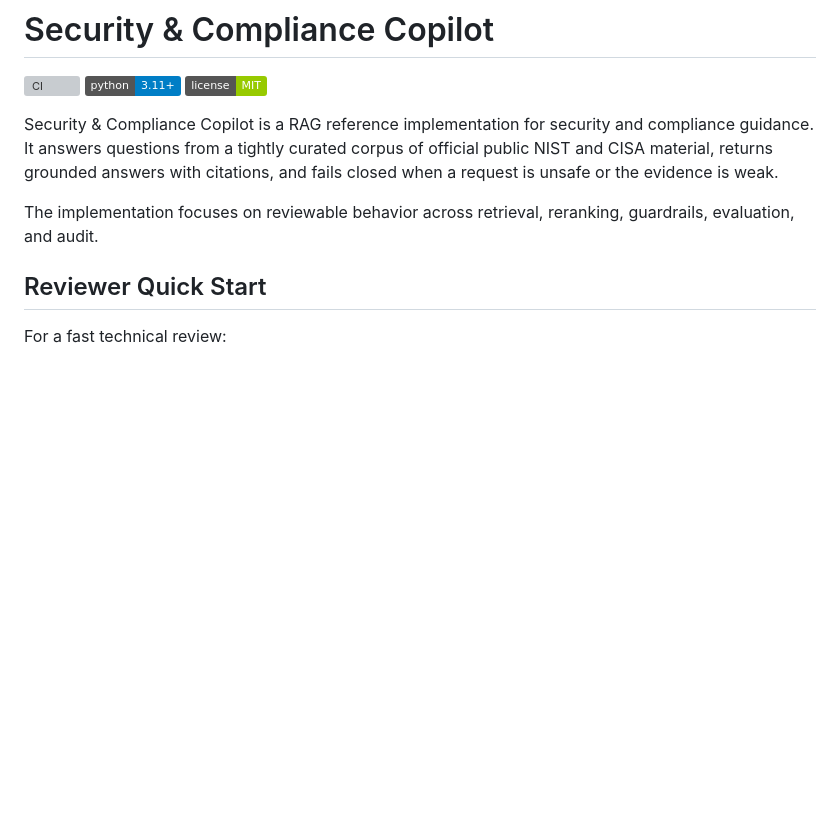
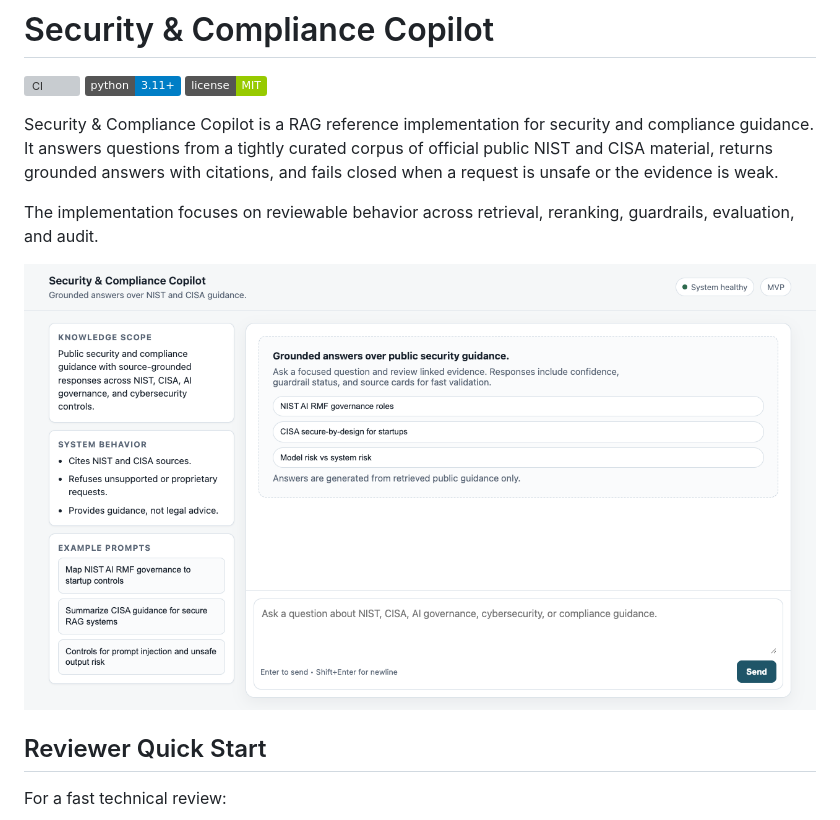
Before and after one commit to giselleevita/security-compliance-copilot, a Markdown page: README.md, the part around the change. Drawn GitHub-style; pictures changed too: docs/screenshots/copilot-ui.png (added); badges without logos; blank space fills up the shorter version; grey boxes are pictures that could not be loaded.

Commit message:
docs: add copilot interface screenshot

```diff
--- a/README.md
+++ b/README.md
@@ -7,6 +7,8 @@
 Security & Compliance Copilot is a RAG reference implementation for security and compliance guidance. It answers questions from a tightly curated corpus of official public NIST and CISA material, returns grounded answers with citations, and fails closed when a request is unsafe or the evidence is weak.
 
 The implementation focuses on reviewable behavior across retrieval, reranking, guardrails, evaluation, and audit.
+
+![Security & Compliance Copilot interface](docs/screenshots/copilot-ui.png)
 
 ## Reviewer Quick Start
 
```
